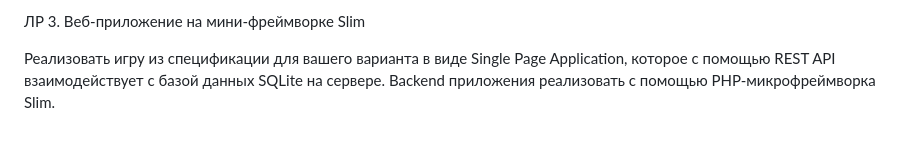
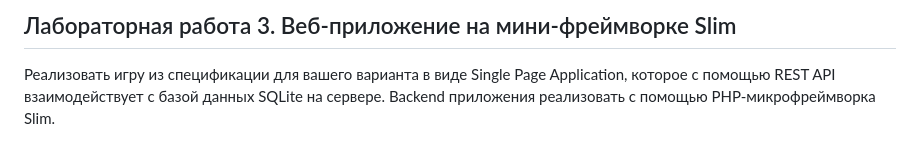
Before and after one commit to Biushkina/PHP_Biushkina_EI, a Markdown page: task03.md, the part around the change. Drawn GitHub-style.

Commit message:
Add task03

```diff
--- a/task03.md
+++ b/task03.md
@@ -1,4 +1,4 @@
-ЛР 3. Веб-приложение на мини-фреймворке Slim
+##                             Лабораторная работа 3. Веб-приложение на мини-фреймворке Slim
 
 Реализовать игру из спецификации для вашего варианта в виде Single Page Application, которое с помощью REST API взаимодействует с базой данных SQLite на сервере.
 Backend приложения реализовать с помощью PHP-микрофреймворка Slim.
```
